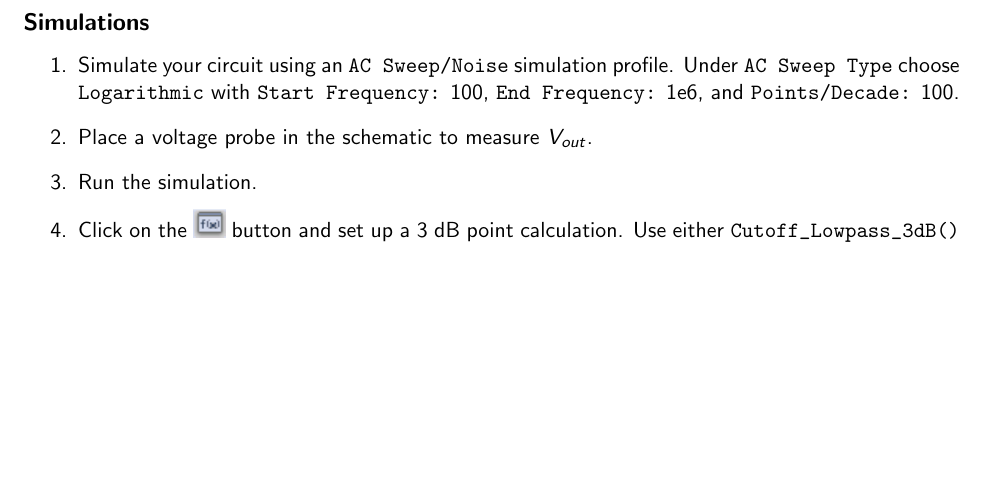
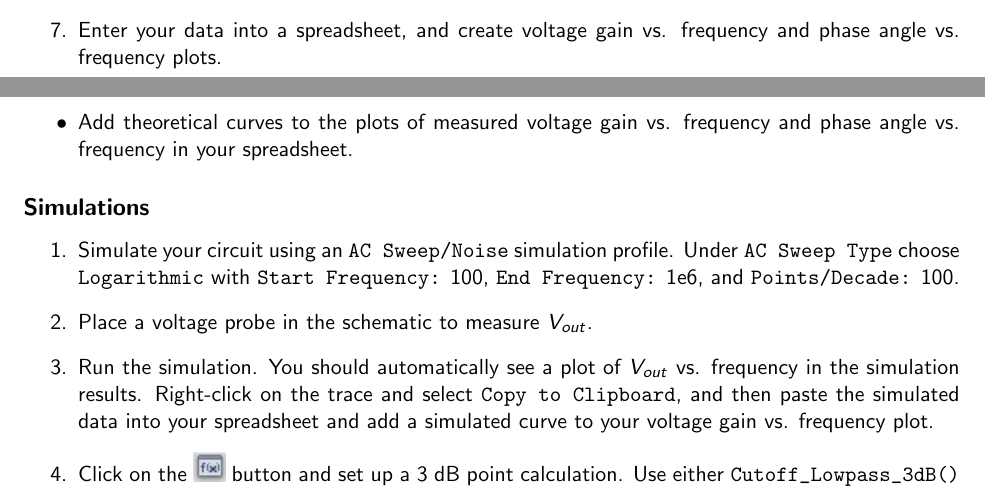
Before and after one commit to rileyle/PHYS328W, a LaTeX document (lab3.tex): part of page 2 of 2 before the commit and two parts of pages 1 and 2 of 2 after it, the two joined at a grey line, cut at the place of the change, the shorter picture padded with empty space. Compiled offline with pdfLaTeX.

Commit message:
Made instructions more explicit for Lab 3.

```diff
--- a/lab3.tex
+++ b/lab3.tex
@@ -83,6 +83,9 @@ This lab relies heavily on Section~\ref{sec:AC} of the notes.
   which the transmitted \emph{power} is half of the
   incident power, which corresponds to a gain of $|V_{in}|/|V_{out}| =
   1/\sqrt{2}$.
+
+\item Enter your data into a spreadsheet, and create voltage gain
+  vs. frequency and phase angle vs. frequency plots.
 \end{enumerate}
 
 \subsection*{Calculations}
@@ -93,3 +98,6 @@ Section~\ref{sec:AC} of the notes helpful.
+\item Add theoretical curves to the plots of measured voltage gain
+  vs. frequency and phase angle vs. frequency in your spreadsheet.
+\end{itemize}
 
 \subsection*{Simulations}
 
@@ -101,7 +109,11 @@ Section~\ref{sec:AC} of the notes helpful.
 
 \item Place a voltage probe in the schematic to measure $V_{out}$.
 
-\item Run the simulation.
+\item Run the simulation. You should automatically see a plot of
+  $V_{out}$ vs. frequency in the simulation results. Right-click on
+  the trace and select \texttt{Copy to Clipboard}, and then paste the
+  simulated data into your spreadsheet and add a simulated curve to
+  your voltage gain vs. frequency plot.
 
 \item Click on the \includegraphics{PSpiceAD_DefineMeasurement.png}
   button and set up a 3~dB point calculation. Use either
```
Also changed, not shown: p328_notes.tex (+1 -0 lines), lab3.tex (10 more changed lines).
